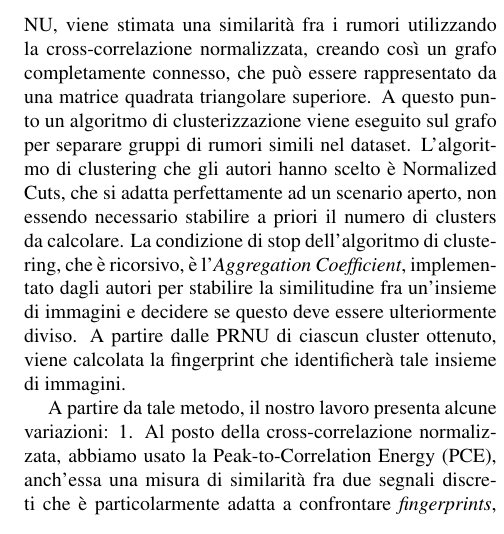
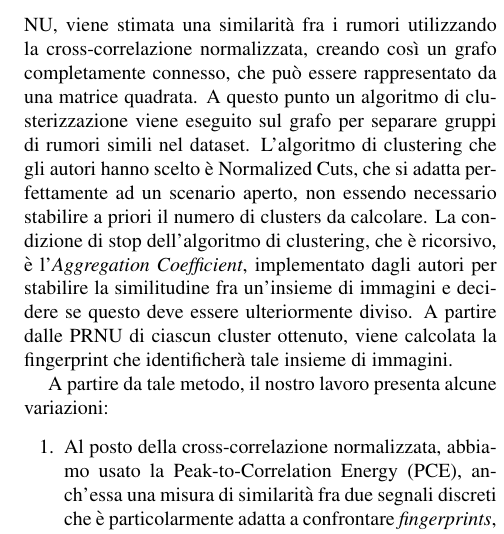
Before and after one commit to smeucci/CameraIdentification, a LaTeX paper (docs/article.tex, which reads docs/introduction.tex): part of one column of page 2 of 9, cut so that both start at the same text. Compiled offline with pdfLaTeX.

Commit message:
intro fix

```diff
--- a/docs/introduction.tex
+++ b/docs/introduction.tex
@@ -10,11 +10,13 @@ Tuttavia, lavorare in uno scenario chiuso, ovvero con un'insieme di immagini di
 
 Avere dei metodi efficaci ed efficienti in grado di determinare automaticamente se un'insieme di immagini digitali hanno o meno la stessa sorgente ha importanti ricadute applicative. Un caso importante è il loro utilizzo con i social networks, che contengono sempre più immagini. Il caso dei social networks come Facebook è un classico esempio di scenario aperto, similmente a come descritto in precedenza, dove sono mostrate una serie di immagini di cui non è noto a priori né il dispositivo con cui tali immagini sono state acquisite, né il numero di dispositivi utilizzati. Lavorare con i social networks è un banco di prova importante per tali metodi di identificazione automatica delle camere. Infatti la maggioranza dei social network, per risparmiare spazio di archiviazione, utilizzano algoritmi di compressione per ridurre la dimensione delle immagini che un'utente carica. Tale compressione ha, in genere, effetti negativi sulla PRNU di un'immagine digitale, ovvero viene persa parte di informazione, inteso come rumore, che lo distinguerebbe dalle altre immagini.
 
-Un esempio di metodo per l'identificazione di dispositivi è quello presentato da \cite{Amerini2014831}. Il metodo si basa sull'estrazione delle PRNU da ciascuna immagine di cui si vuole determinare la provenienza. Per ciascuna coppia di PRNU, viene stimata una similarità fra i rumori utilizzando la cross-correlazione normalizzata, creando così un grafo completamente connesso, che può essere rappresentato da una matrice quadrata triangolare superiore. A questo punto un algoritmo di clusterizzazione viene eseguito sul grafo per separare gruppi di rumori simili nel dataset. L'algoritmo di clustering che gli autori hanno scelto è Normalized Cuts, che si adatta perfettamente ad un scenario aperto, non essendo necessario stabilire a priori il numero di clusters da calcolare. La condizione di stop dell'algoritmo di clustering, che è ricorsivo, è l'\emph{Aggregation Coefficient}, implementato dagli autori per stabilire la similitudine fra un'insieme di immagini e decidere se questo deve essere ulteriormente diviso. A partire dalle PRNU di ciascun cluster ottenuto, viene calcolata la fingerprint che identificherà tale insieme di immagini.
+Un esempio di metodo per l'identificazione di dispositivi è quello presentato da \cite{Amerini2014831}. Il metodo si basa sull'estrazione delle PRNU da ciascuna immagine di cui si vuole determinare la provenienza. Per ciascuna coppia di PRNU, viene stimata una similarità fra i rumori utilizzando la cross-correlazione normalizzata, creando così un grafo completamente connesso, che può essere rappresentato da una matrice quadrata. A questo punto un algoritmo di clusterizzazione viene eseguito sul grafo per separare gruppi di rumori simili nel dataset. L'algoritmo di clustering che gli autori hanno scelto è Normalized Cuts, che si adatta perfettamente ad un scenario aperto, non essendo necessario stabilire a priori il numero di clusters da calcolare. La condizione di stop dell'algoritmo di clustering, che è ricorsivo, è l'\emph{Aggregation Coefficient}, implementato dagli autori per stabilire la similitudine fra un'insieme di immagini e decidere se questo deve essere ulteriormente diviso. A partire dalle PRNU di ciascun cluster ottenuto, viene calcolata la fingerprint che identificherà tale insieme di immagini.
 
 A partire da tale metodo, il nostro lavoro presenta alcune variazioni:
-1. Al posto della cross-correlazione normalizzata, abbiamo usato la Peak-to-Correlation Energy (PCE), anch'essa una misura di similarità fra due segnali discreti che è particolarmente adatta a confrontare \emph{fingerprints}, ovvero le PRNU, di due immagini digitali.
-2. Per la condizione di stop di Normalized Cuts, è stata usato il valore di ncut, ovvero il costo del taglio del grafo per quella specifica bipartizione. La scelta sul non usare l'Aggregation Coefficient verrà data in una sezione successiva di questo articolo.
+\begin{enumerate}
+\item Al posto della cross-correlazione normalizzata, abbiamo usato la Peak-to-Correlation Energy (PCE), anch'essa una misura di similarità fra due segnali discreti che è particolarmente adatta a confrontare \emph{fingerprints}, ovvero le PRNU, di due immagini digitali.
+\item Per la condizione di stop di Normalized Cuts, è stata usato il valore di ncut, ovvero il costo del taglio del grafo per quella specifica bipartizione. La scelta sul non usare l'Aggregation Coefficient verrà data in una sezione successiva di questo articolo.
+\end{enumerate}
 
 Le immagini utilizzate per valutare le performance di questo metodo sono sia immagini prese direttamente dopo l'acquisizione sia dopo essere stata caricate e poi riscaricate da Facebook, subendo quindi una compressione.
 
```
Also changed, not shown: 2 other files.
